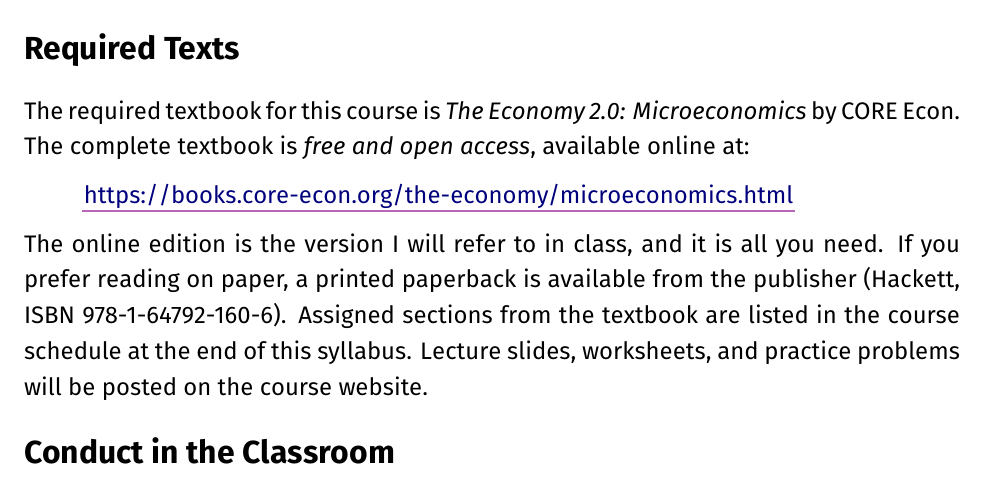
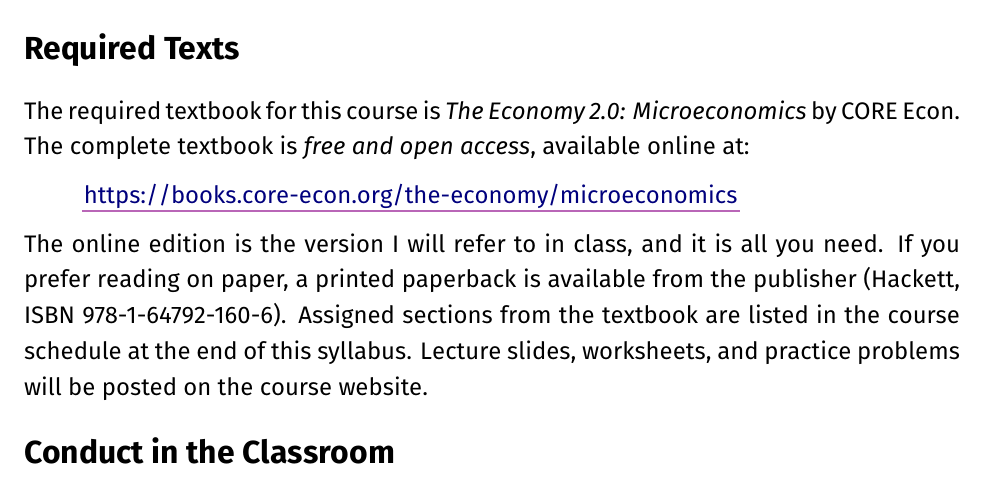
Before and after one commit to divbhagia/econ201, a LaTeX document (syllabus/Econ201-Syllabus.tex): part of page 4 of 14, cut so that both start at the same text. The pictures show the PDF file syllabus/Econ201-Syllabus.pdf that the author committed with the source.

Commit message:
fixed textbook link

```diff
--- a/syllabus/Econ201-Syllabus.tex
+++ b/syllabus/Econ201-Syllabus.tex
@@ -148,7 +148,7 @@
 
 The required textbook for this course is \textit{The Economy 2.0: Microeconomics} by CORE Econ. The complete textbook is \textit{free and open access}, available online at:
 \begin{itemize}
-\item[] \href{https://books.core-econ.org/the-economy/microeconomics.html}{https://books.core-econ.org/the-economy/microeconomics.html}
+\item[] \href{https://books.core-econ.org/the-economy/microeconomics}{https://books.core-econ.org/the-economy/microeconomics}
 \end{itemize}
 
 \noindent The online edition is the version I will refer to in class, and it is all you need. If you prefer reading on paper, a printed paperback is available from the publisher (Hackett, ISBN 978-1-64792-160-6). Assigned sections from the textbook are listed in the course schedule at the end of this syllabus. Lecture slides, worksheets, and practice problems will be posted on the course website.
```
Also changed, not shown: docs/syllabus/Econ201-Syllabus.pdf, syllabus/Econ201-Syllabus.pdf, 7 other files.
